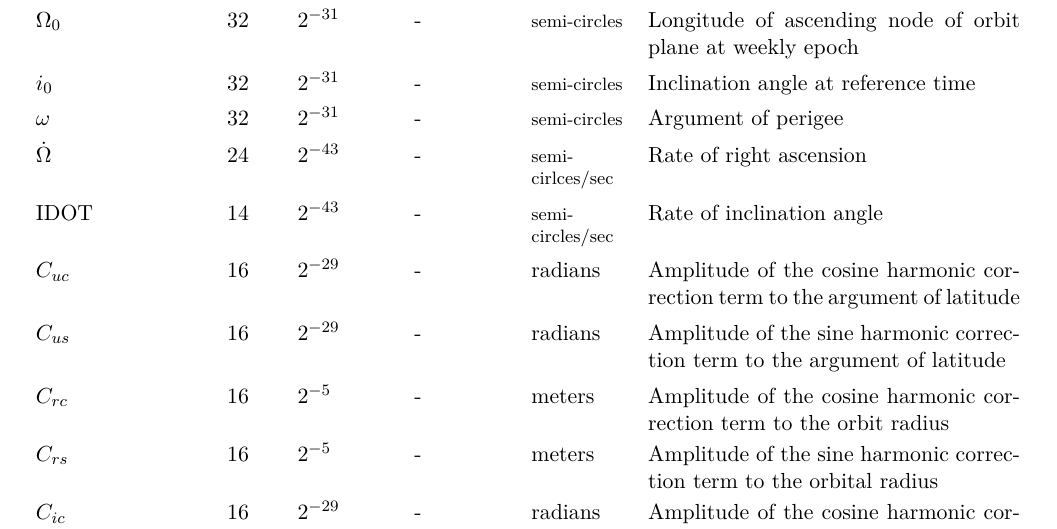
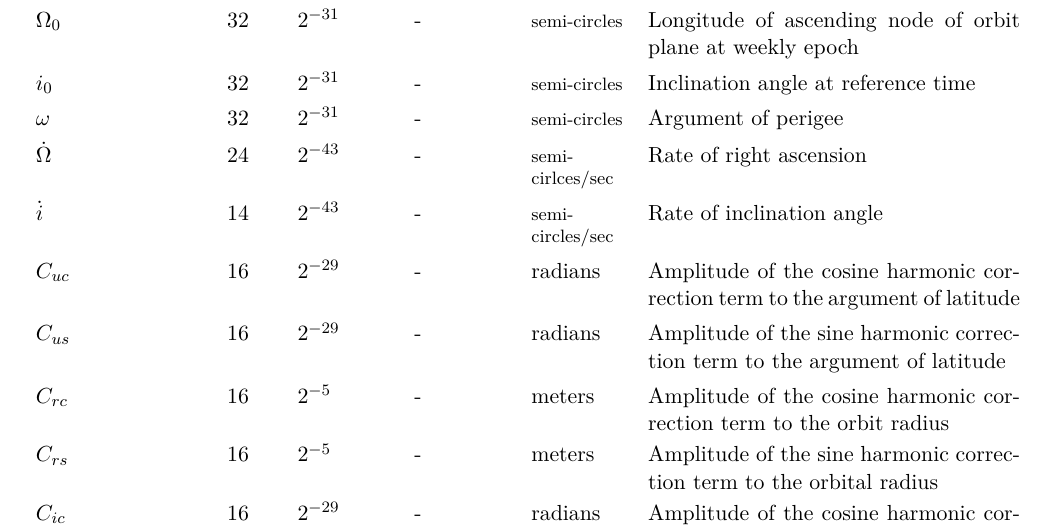
Before and after one commit to elfchief/gps-cheatsheet, a LaTeX book (gps-cheatsheet.tex): part of page 1 of 10, cut so that both start at the same text. The pictures show the PDF file gps-cheatsheet.pdf that the author committed with the source.

Commit message:
fix idot

```diff
--- a/gps-cheatsheet.tex
+++ b/gps-cheatsheet.tex
@@ -91,7 +91,7 @@ $\Omega_{0}$ & 32 & $2^{-31}$ & - & \footnotesize{semi-circles} & Longitude of a
 $i_{0}$ & 32 & $2^{-31}$ & - & \footnotesize{semi-circles} & Inclination angle at reference time \\
 $\omega$ & 32 & $2^{-31}$ & - & \footnotesize{semi-circles} & Argument of perigee \\
 $\dot\Omega$ & 24 & $2^{-43}$ & - & \footnotesize{semi-cirlces/sec} & Rate of right ascension \\   % FIXME: Is there a proper greek character for this?
-IDOT & 14 & $2^{-43}$ & - & \footnotesize{semi-circles/sec} & Rate of inclination angle \\
+$\dot{i}$ & 14 & $2^{-43}$ & - & \footnotesize{semi-circles/sec} & Rate of inclination angle \\
 $C_{uc}$ & 16 & $2^{-29}$ & - & radians & Amplitude of the cosine harmonic correction term to the argument of latitude \\
 $C_{us}$ & 16 & $2^{-29}$ & - & radians & Amplitude of the sine harmonic correction term to the argument of latitude \\
 $C_{rc}$ & 16 & $2^{-5}$ & - & meters & Amplitude of the cosine harmonic correction term to the orbit radius \\
```
Also changed, not shown: gps-cheatsheet.pdf, gps-cheatsheet.tex (2 more changed lines).
